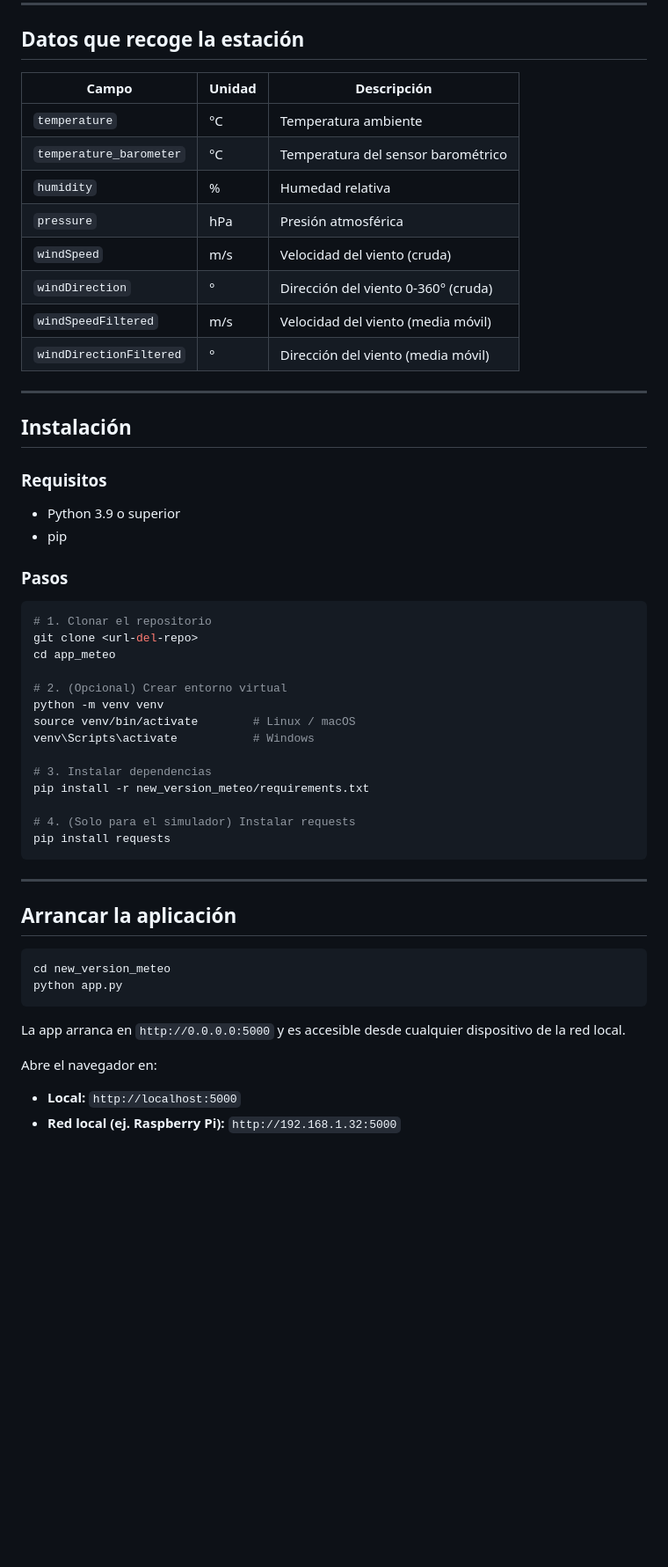
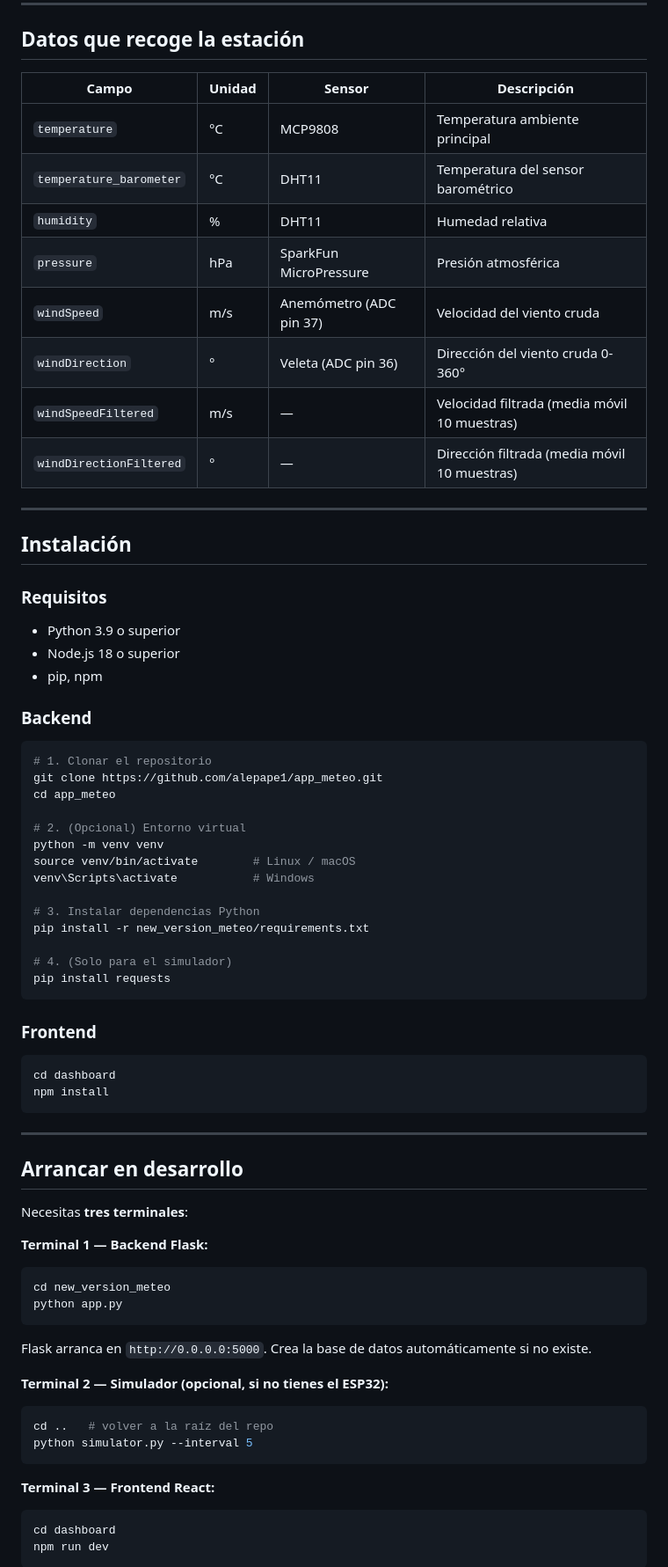
Before and after one commit to alepape1/app_meteo, a Markdown page: README.md, the part around one of its changes. Shown at 88% size. Drawn GitHub-style; blank space fills up the shorter version.

````diff
--- a/README.md
+++ b/README.md
@@ -56,16 +67,16 @@ app_meteo/
 
 ## Datos que recoge la estación
 
-| Campo | Unidad | Descripción |
-|-------|--------|-------------|
-| `temperature` | °C | Temperatura ambiente |
-| `temperature_barometer` | °C | Temperatura del sensor barométrico |
-| `humidity` | % | Humedad relativa |
-| `pressure` | hPa | Presión atmosférica |
-| `windSpeed` | m/s | Velocidad del viento (cruda) |
-| `windDirection` | ° | Dirección del viento 0-360° (cruda) |
-| `windSpeedFiltered` | m/s | Velocidad del viento (media móvil) |
-| `windDirectionFiltered` | ° | Dirección del viento (media móvil) |
+| Campo | Unidad | Sensor | Descripción |
+|-------|--------|--------|-------------|
+| `temperature` | °C | MCP9808 | Temperatura ambiente principal |
+| `temperature_barometer` | °C | DHT11 | Temperatura del sensor barométrico |
+| `humidity` | % | DHT11 | Humedad relativa |
+| `pressure` | hPa | SparkFun MicroPressure | Presión atmosférica |
+| `windSpeed` | m/s | Anemómetro (ADC pin 37) | Velocidad del viento cruda |
+| `windDirection` | ° | Veleta (ADC pin 36) | Dirección del viento cruda 0-360° |
+| `windSpeedFiltered` | m/s | — | Velocidad filtrada (media móvil 10 muestras) |
+| `windDirectionFiltered` | ° | — | Dirección filtrada (media móvil 10 muestras) |
 
 ---
 
@@ -74,39 +85,57 @@ app_meteo/
 ### Requisitos
 
 - Python 3.9 o superior
-- pip
+- Node.js 18 o superior
+- pip, npm
 
-### Pasos
+### Backend
 
 ```bash
 # 1. Clonar el repositorio
-git clone <url-del-repo>
+git clone https://github.com/alepape1/app_meteo.git
 cd app_meteo
 
-# 2. (Opcional) Crear entorno virtual
+# 2. (Opcional) Entorno virtual
 python -m venv venv
 source venv/bin/activate        # Linux / macOS
 venv\Scripts\activate           # Windows
 
-# 3. Instalar dependencias
+# 3. Instalar dependencias Python
 pip install -r new_version_meteo/requirements.txt
 
-# 4. (Solo para el simulador) Instalar requests
+# 4. (Solo para el simulador)
 pip install requests
+```
+
+### Frontend
+
+```bash
+cd dashboard
+npm install
 ```
 
 ---
 
-## Arrancar la aplicación
+## Arrancar en desarrollo
 
+Necesitas **tres terminales**:
+
+**Terminal 1 — Backend Flask:**
 ```bash
 cd new_version_meteo
 python app.py
 ```
+Flask arranca en `http://0.0.0.0:5000`. Crea la base de datos automáticamente si no existe.
 
-La app arranca en `http://0.0.0.0:5000` y es accesible desde cualquier dispositivo de la red local.
+**Terminal 2 — Simulador (opcional, si no tienes el ESP32):**
+```bash
+cd ..   # volver a la raíz del repo
+python simulator.py --interval 5
+```
 
-Abre el navegador en:
-- **Local:** `http://localhost:5000`
-- **Red local (ej. Raspberry Pi):** `http://192.168.1.32:5000`
+**Terminal 3 — Frontend React:**
+```bash
+cd dashboard
+npm run dev
+```
 
````
Also changed, not shown: other parts of README.md (+89 -82 lines).
